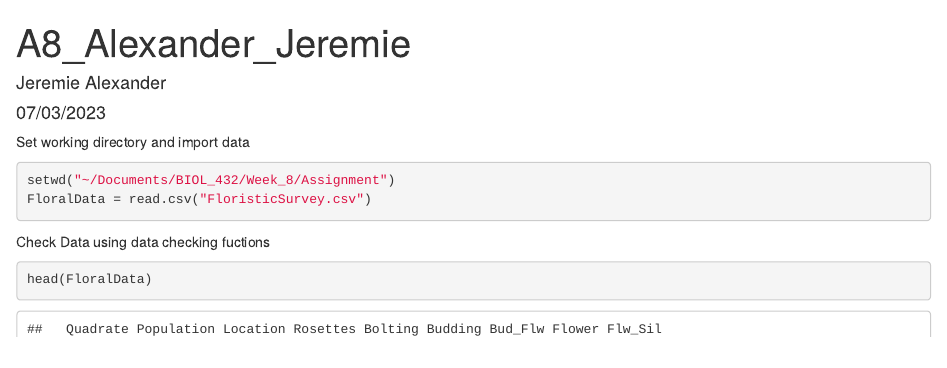
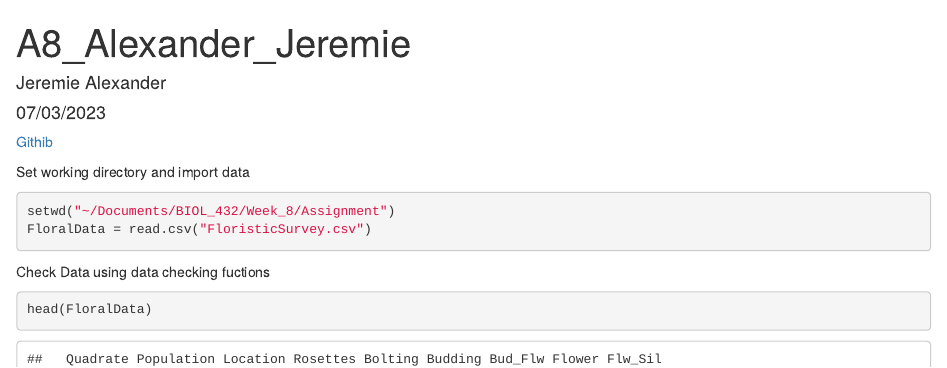
Before and after one commit to JeremieAlex/Community-Ecology, an R Markdown document (A8_Alexander_Jeremie.Rmd): the page in a window 1100 px wide, from its top. Rendered offline with R 4.5, knitr and Pandoc, with nearby package versions; some code elsewhere in the file could not run offline.

Commit message:
Update A8_Alexander_Jeremie.Rmd

````diff
--- a/A8_Alexander_Jeremie.Rmd
+++ b/A8_Alexander_Jeremie.Rmd
@@ -4,6 +4,8 @@ author: "Jeremie Alexander"
 date: "07/03/2023"
 output: html_document
 ---
+
+[Githib](https://github.com/JeremieAlex/Community-Ecology)
 
 ```{r setup, include=FALSE}
 knitr::opts_chunk$set(echo = TRUE)
````
